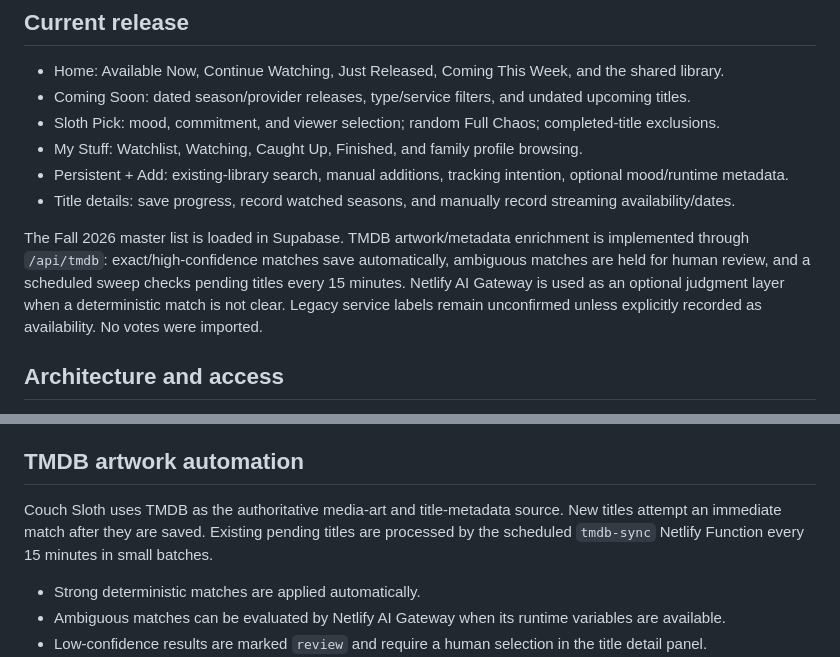
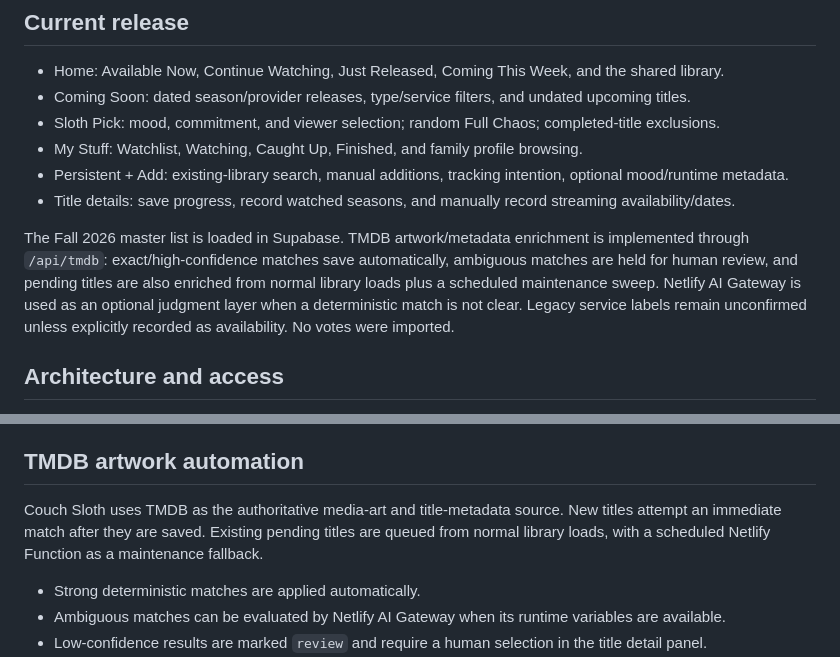
Before and after one commit to parkerpixie/CouchSloth, a Markdown page: README.md, 2 parts joined by grey strips. Rendered like a GitHub page.

Commit message:
Refresh TMDB deployment after credential setup

```diff
--- a/README.md
+++ b/README.md
@@ -11,7 +11,7 @@ A shared family watching library for Parker, Blake, and Porter. Voting has been
 - Persistent + Add: existing-library search, manual additions, tracking intention, optional mood/runtime metadata.
 - Title details: save progress, record watched seasons, and manually record streaming availability/dates.
 
-The Fall 2026 master list is loaded in Supabase. TMDB artwork/metadata enrichment is implemented through `/api/tmdb`: exact/high-confidence matches save automatically, ambiguous matches are held for human review, and a scheduled sweep checks pending titles every 15 minutes. Netlify AI Gateway is used as an optional judgment layer when a deterministic match is not clear. Legacy service labels remain unconfirmed unless explicitly recorded as availability. No votes were imported.
+The Fall 2026 master list is loaded in Supabase. TMDB artwork/metadata enrichment is implemented through `/api/tmdb`: exact/high-confidence matches save automatically, ambiguous matches are held for human review, and pending titles are also enriched from normal library loads plus a scheduled maintenance sweep. Netlify AI Gateway is used as an optional judgment layer when a deterministic match is not clear. Legacy service labels remain unconfirmed unless explicitly recorded as availability. No votes were imported.
 
 ## Architecture and access
 
@@ -54,7 +54,7 @@ The [original Step 1 audit](docs/couch-sloth-2-step-1-audit.md) describes the re
 
 ## TMDB artwork automation
 
-Couch Sloth uses TMDB as the authoritative media-art and title-metadata source. New titles attempt an immediate match after they are saved. Existing pending titles are processed by the scheduled `tmdb-sync` Netlify Function every 15 minutes in small batches.
+Couch Sloth uses TMDB as the authoritative media-art and title-metadata source. New titles attempt an immediate match after they are saved. Existing pending titles are queued from normal library loads, with a scheduled Netlify Function as a maintenance fallback.
 
 - Strong deterministic matches are applied automatically.
 - Ambiguous matches can be evaluated by Netlify AI Gateway when its runtime variables are available.
```
